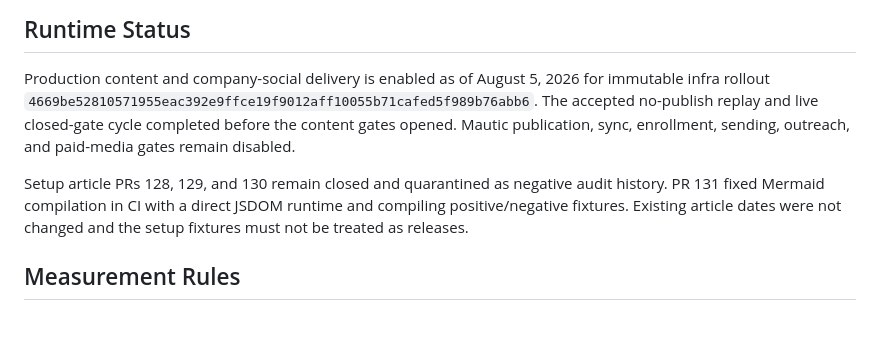
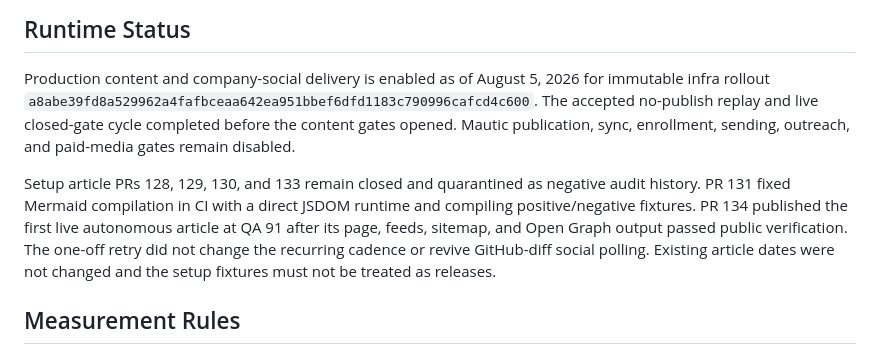
Before and after one commit to justinkahrs/senna-automation, a Markdown page: docs/content-acquisition-reset.md, the part around the change. GitHub-like rendering; blank space fills up the shorter version.

```diff
--- a/docs/content-acquisition-reset.md
+++ b/docs/content-acquisition-reset.md
@@ -55,15 +55,18 @@ failure; it must not be mistaken for invalid article syntax or bypassed.
 
 Production content and company-social delivery is enabled as of August 5, 2026
 for immutable infra rollout
-`4669be52810571955eac392e9ffce19f9012aff10055b71cafed5f989b76abb6`.
+`a8abe39fd8a529962a4fafbceaa642ea951bbef6dfd1183c790996cafcd4c600`.
 The accepted no-publish replay and live closed-gate cycle completed before the
 content gates opened. Mautic publication, sync, enrollment, sending, outreach,
 and paid-media gates remain disabled.
 
-Setup article PRs 128, 129, and 130 remain closed and quarantined as negative
-audit history. PR 131 fixed Mermaid compilation in CI with a direct JSDOM
-runtime and compiling positive/negative fixtures. Existing article dates were
-not changed and the setup fixtures must not be treated as releases.
+Setup article PRs 128, 129, 130, and 133 remain closed and quarantined as
+negative audit history. PR 131 fixed Mermaid compilation in CI with a direct
+JSDOM runtime and compiling positive/negative fixtures. PR 134 published the
+first live autonomous article at QA 91 after its page, feeds, sitemap, and Open
+Graph output passed public verification. The one-off retry did not change the
+recurring cadence or revive GitHub-diff social polling. Existing article dates
+were not changed and the setup fixtures must not be treated as releases.
 
 ## Measurement Rules
 
```
Also changed, not shown: AGENTS.md (+31 -5 lines), README.md (+4 -3 lines).
